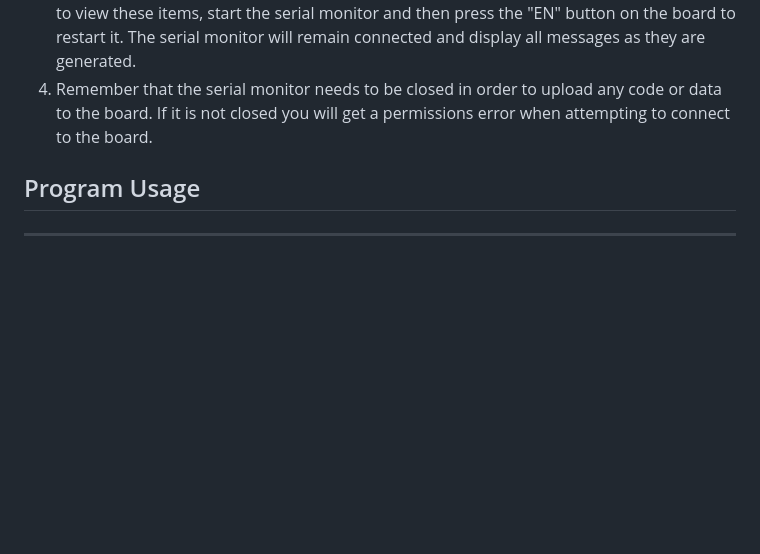
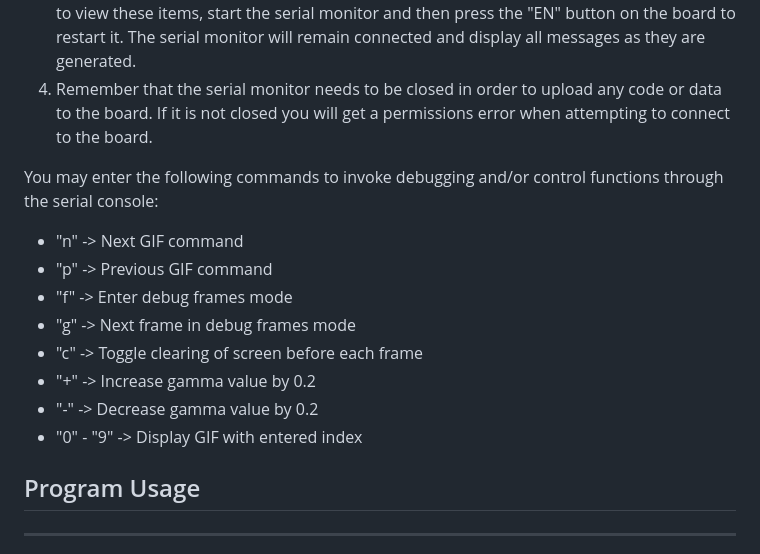
Before and after one commit to TremendousTurtle/WifiGifs-PlatformIO, a Markdown page: README.md, the part around the change. GitHub-like rendering; blank space fills up the shorter version.

Commit message:
Add serial console command list

```diff
--- a/README.md
+++ b/README.md
@@ -140,6 +140,16 @@ Most features of the project print some sort of status or configuration informat
 1. Many of the configuration items are printed as the program is first starting up. If you want to view these items, start the serial monitor and then press the "EN" button on the board to restart it. The serial monitor will remain connected and display all messages as they are generated.
 1. Remember that the serial monitor needs to be closed in order to upload any code or data to the board. If it is not closed you will get a permissions error when attempting to connect to the board.
 
+You may enter the following commands to invoke debugging and/or control functions through the serial console:
+ - "n" -> Next GIF command
+ - "p" -> Previous GIF command
+ - "f" -> Enter debug frames mode
+ - "g" -> Next frame in debug frames mode
+ - "c" -> Toggle clearing of screen before each frame
+ - "+" -> Increase gamma value by 0.2
+ - "-" -> Decrease gamma value by 0.2
+ - "0" - "9" -> Display GIF with entered index
+
 ## Program Usage
 ----------
 ### Web Interface
```
